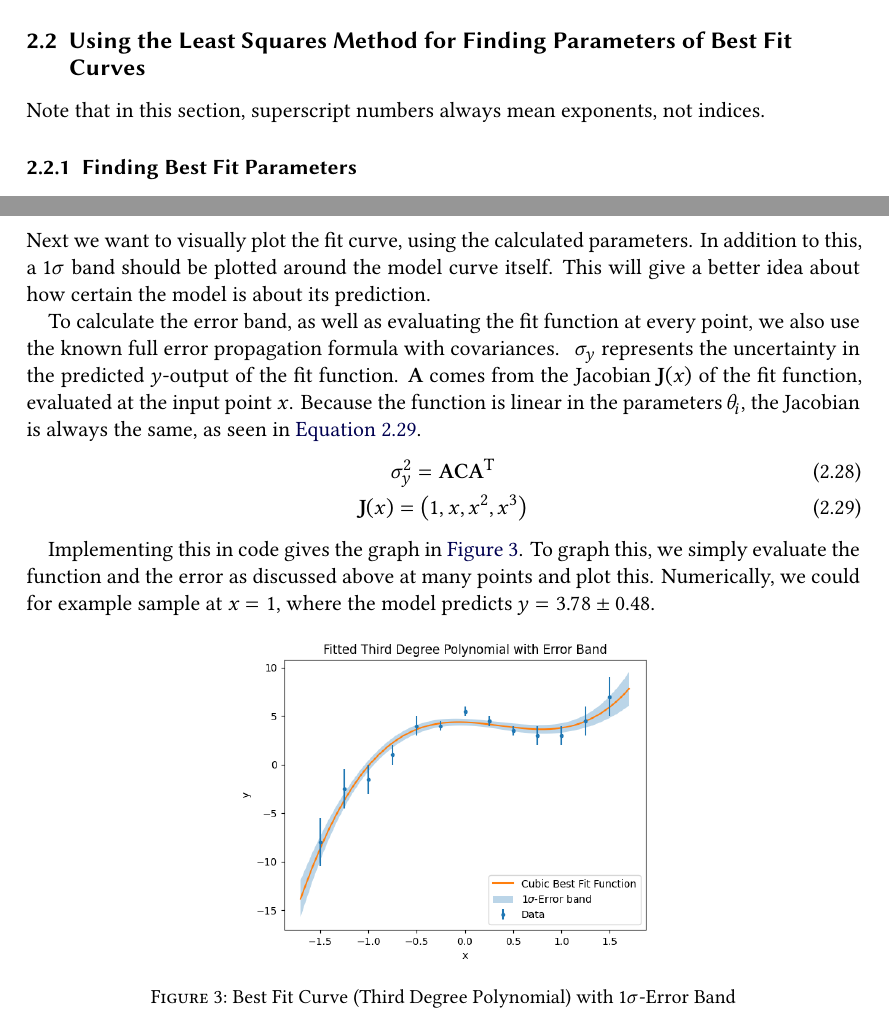
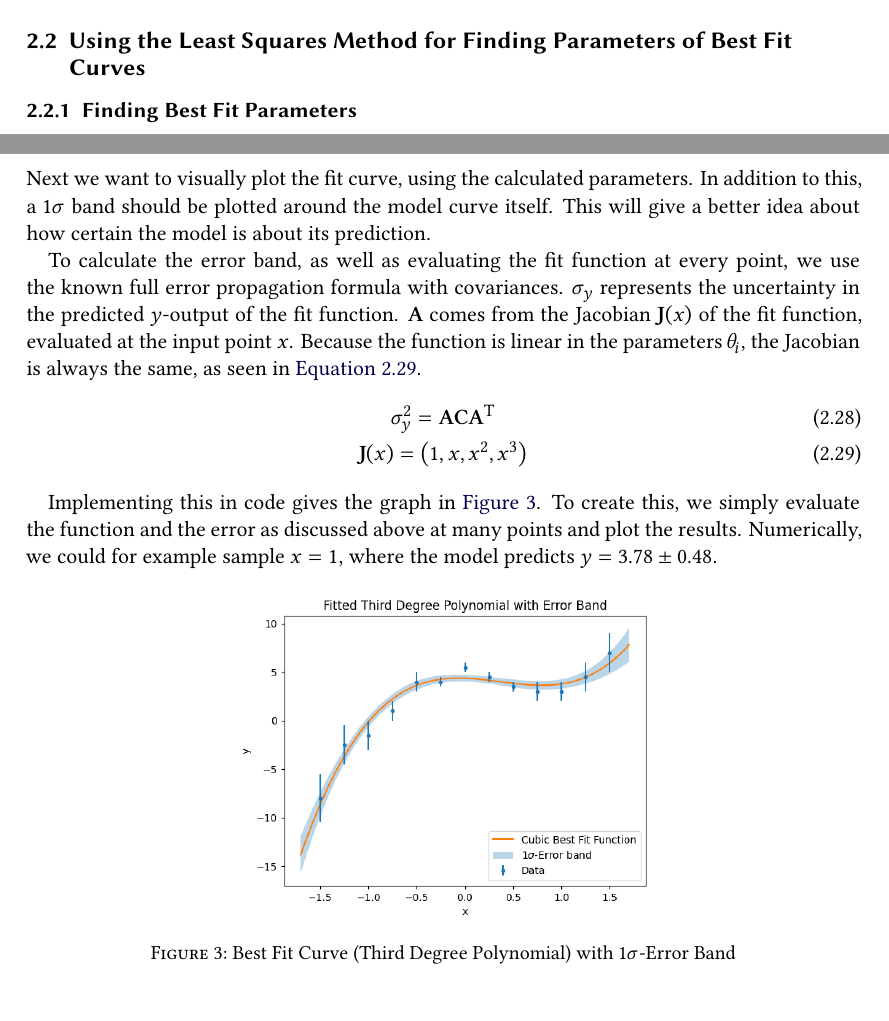
Before and after one commit to Just-Neptun/FP, a LaTeX paper (S01 Statistik/ausarbeitung.tex, which reads S01 Statistik/sections/Analysis/least_squares.tex): two parts of pages 6 and 9 of 22, joined at a grey line, cut so that both start at the same text. Compiled offline with XeLaTeX.

Commit message:
indices/exponents remark removed

```diff
--- a/S01 Statistik/sections/Analysis/least_squares.tex
+++ b/S01 Statistik/sections/Analysis/least_squares.tex
@@ -2,7 +2,7 @@
 \subsection{Using the Least Squares Method for Finding Parameters of Best Fit Curves}
 \label{sec:least squares}
 
-Note that in this section, superscript numbers always mean exponents, not indices.
+% Note that in this section, superscript numbers always mean exponents, not indices.
 
 \subsubsection{Finding Best Fit Parameters}
 
@@ -106,7 +106,7 @@ The null hypothesis is that there is nothing remarkable going on, and that the p
 
 Next we want to visually plot the fit curve, using the calculated parameters. In addition to this, a \( 1 \sigma \) band should be plotted around the model curve itself. This will give a better idea about how certain the model is about its prediction.
 
-To calculate the error band, as well as evaluating the fit function at every point, we also use the known full error propagation formula with covariances. \typeout{autoref or just ref, reference the formula in introduction or the formula here?} \( \sigma_y \) represents the uncertainty in the predicted \( y \)-output of the fit function. \( \mathbf{A} \) comes from the Jacobian \( \mathbf{J}(x) \) of the fit function, evaluated at the input point \( x \). Because the function is linear in the parameters \( \theta_i \), the Jacobian is always the same, as seen in \autoref{eq:least_squares:jacobian_of_polynomial_3rd_degree}.
+To calculate the error band, as well as evaluating the fit function at every point, we use the known full error propagation formula with covariances. \typeout{autoref or just ref, reference the formula in introduction or the formula here?}\( \sigma_y \) represents the uncertainty in the predicted \( y \)-output of the fit function. \( \mathbf{A} \) comes from the Jacobian \( \mathbf{J}(x) \) of the fit function, evaluated at the input point \( x \). Because the function is linear in the parameters \( \theta_i \), the Jacobian is always the same, as seen in \autoref{eq:least_squares:jacobian_of_polynomial_3rd_degree}.
 \begin{gather}
     \sigma_y^2 = \mathbf{A} \mathbf{C} \mathbf{A}^\mathrm{T}
     \label{eq:least_squares:covariance_error} \\
@@ -117,7 +117,7 @@ To calculate the error band, as well as evaluating the fit function at every poi
     \label{eq:least_squares:jacobian_of_polynomial_3rd_degree}
 \end{gather}
 
-Implementing this in code gives the graph in \autoref{fig:least_squares:3rd_polynomial_fit_error_band}. To graph this, we simply evaluate the function and the error as discussed above at many points and plot this. Numerically, we could for example sample at $x = 1$, where the model predicts $y = \num{3.78 \pm 0.48}$.
+Implementing this in code gives the graph in \autoref{fig:least_squares:3rd_polynomial_fit_error_band}. To create this, we simply evaluate the function and the error as discussed above at many points and plot the results. Numerically, we could for example sample $x = 1$, where the model predicts $y = \num{3.78 \pm 0.48}$.
 
 \begin{figure}[htbp]
     \centering
```
Also changed, not shown: S01 Statistik/sections/Analysis/least_squares.tex (6 more changed lines).
